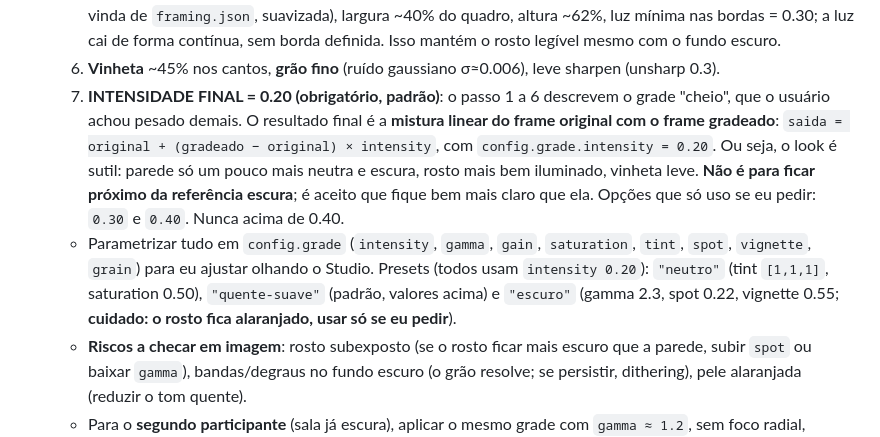
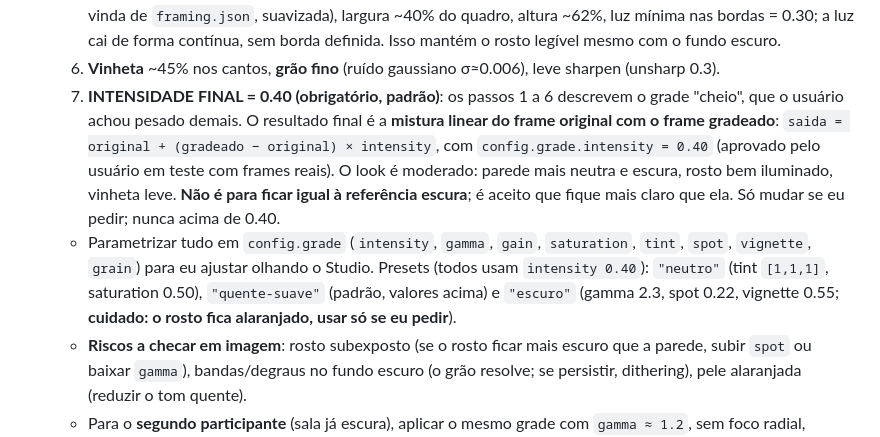
Before and after one commit to GitConcept/Repo, a Markdown page: PROMPT_REMOTION_EDICAO.md, the part around the change. Drawn GitHub-style.

Commit message:
Prompt: grade intensity 0.40
Co-Authored-By: Claude Sonnet 5.5 <noreply@anthropic.com>
Claude-Session: https://claude.ai/code/session_01TkhPtTFTBHznagnHqXPDr6

```diff
--- a/PROMPT_REMOTION_EDICAO.md
+++ b/PROMPT_REMOTION_EDICAO.md
@@ -62,8 +62,8 @@ Regras:
   4. **Tom levemente quente** multiplicando RGB por ≈ `R×1.05, G×0.99, B×0.94`. Não passar disso: acima vira laranja/amarelo e o rosto fica avermelhado.
   5. **Foco de luz suave no rosto (gradiente radial, não é recorte)**: elipse gaussiana centrada no rosto atual (posição vinda de `framing.json`, suavizada), largura ~40% do quadro, altura ~62%, luz mínima nas bordas = 0.30; a luz cai de forma contínua, sem borda definida. Isso mantém o rosto legível mesmo com o fundo escuro.
   6. **Vinheta** ~45% nos cantos, **grão fino** (ruído gaussiano σ≈0.006), leve sharpen (unsharp 0.3).
-  7. **INTENSIDADE FINAL = 0.20 (obrigatório, padrão)**: o passo 1 a 6 descrevem o grade "cheio", que o usuário achou pesado demais. O resultado final é a **mistura linear do frame original com o frame gradeado**: `saida = original + (gradeado − original) × intensity`, com `config.grade.intensity = 0.20`. Ou seja, o look é sutil: parede só um pouco mais neutra e escura, rosto mais bem iluminado, vinheta leve. **Não é para ficar próximo da referência escura**; é aceito que fique bem mais claro que ela. Opções que só uso se eu pedir: `0.30` e `0.40`. Nunca acima de 0.40.
-  - Parametrizar tudo em `config.grade` (`intensity`, `gamma`, `gain`, `saturation`, `tint`, `spot`, `vignette`, `grain`) para eu ajustar olhando o Studio. Presets (todos usam `intensity 0.20`): `"neutro"` (tint `[1,1,1]`, saturation 0.50), `"quente-suave"` (padrão, valores acima) e `"escuro"` (gamma 2.3, spot 0.22, vignette 0.55; **cuidado: o rosto fica alaranjado, usar só se eu pedir**).
+  7. **INTENSIDADE FINAL = 0.40 (obrigatório, padrão)**: os passos 1 a 6 descrevem o grade "cheio", que o usuário achou pesado demais. O resultado final é a **mistura linear do frame original com o frame gradeado**: `saida = original + (gradeado − original) × intensity`, com `config.grade.intensity = 0.40` (aprovado pelo usuário em teste com frames reais). O look é moderado: parede mais neutra e escura, rosto bem iluminado, vinheta leve. **Não é para ficar igual à referência escura**; é aceito que fique mais claro que ela. Só mudar se eu pedir; nunca acima de 0.40.
+  - Parametrizar tudo em `config.grade` (`intensity`, `gamma`, `gain`, `saturation`, `tint`, `spot`, `vignette`, `grain`) para eu ajustar olhando o Studio. Presets (todos usam `intensity 0.40`): `"neutro"` (tint `[1,1,1]`, saturation 0.50), `"quente-suave"` (padrão, valores acima) e `"escuro"` (gamma 2.3, spot 0.22, vignette 0.55; **cuidado: o rosto fica alaranjado, usar só se eu pedir**).
   - **Riscos a checar em imagem**: rosto subexposto (se o rosto ficar mais escuro que a parede, subir `spot` ou baixar `gamma`), bandas/degraus no fundo escuro (o grão resolve; se persistir, dithering), pele alaranjada (reduzir o tom quente).
   - Para o **segundo participante** (sala já escura), aplicar o mesmo grade com `gamma ≈ 1.2`, sem foco radial, casando o brilho médio com o do apresentador.
 
```
